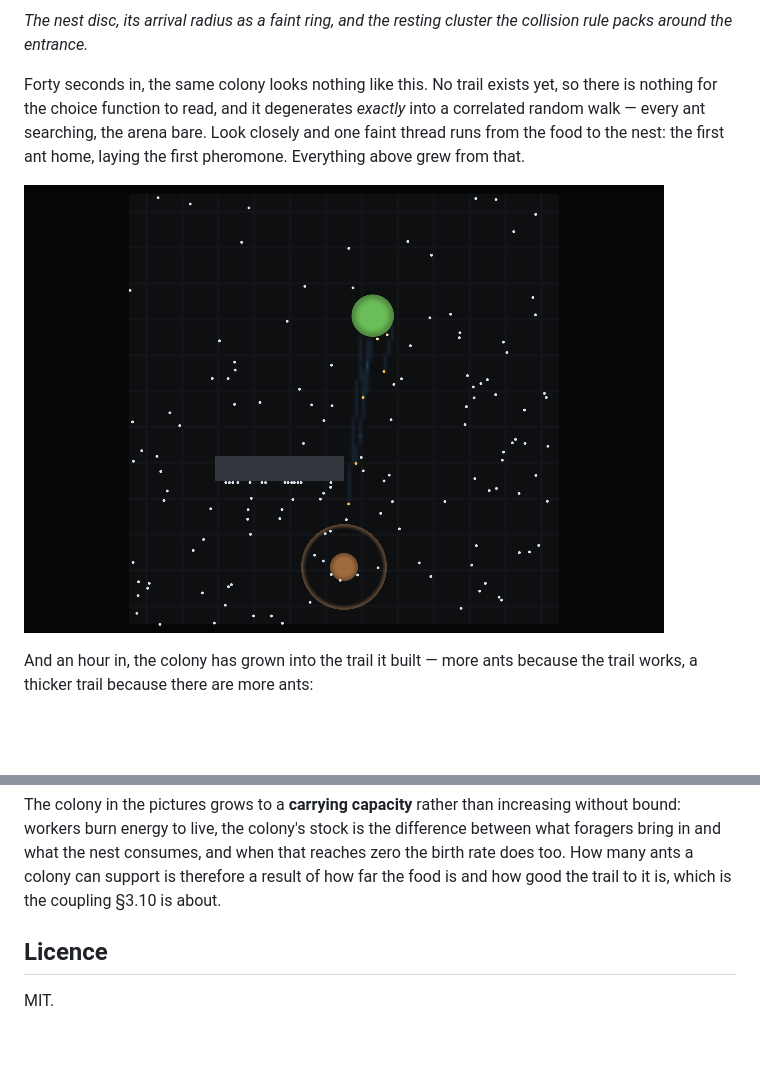
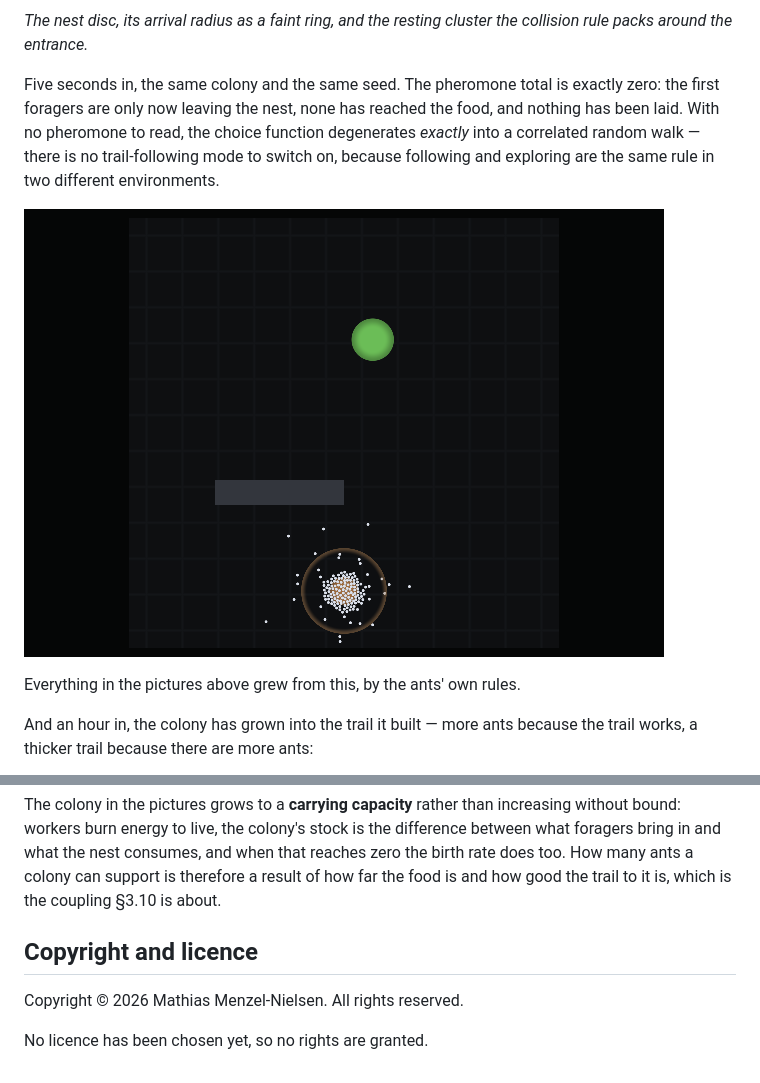
Before and after one commit to bonkzwonil/antsim, a Markdown page: README.md, 2 parts joined by grey strips. Drawn GitHub-style; pictures changed too: docs/images/01-searching.png; blank space fills up the shorter version.

Commit message:
Remove an invented licence; add copyright; take the first frame at 5s
**The licence was wrong and I put it there.** M0's system definition
claimed MIT and the README repeated it. Nobody chose that -- I did, while
filling in an .asd, and it then propagated as if it were a fact. It is
now removed rather than replaced with a different guess: copyright 2026
Mathias Menzel-Nielsen, all rights reserved, no licence chosen yet. The
author field said "Bonk" for the same reason and is corrected.

Worth stating plainly because of what kind of mistake it is. A wrong
licence in a public repository is not a defect that shows up in a test
run; it is a claim about what other people may legally do, invented to
fill a field.

Also: the "before" frame moves from 40 s to 5 s, where the pheromone
total is exactly 0. At forty seconds a faint first thread was already
visible and at three minutes there was a proper trail -- either of which
blunts the point, which is a colony with *no* pheromone at all, running
the same rule that later follows a road. Caption rewritten to match what
the frame actually shows: the first foragers only now leaving, nothing
laid, and the choice function degenerating exactly into a random walk.

```diff
--- a/README.md
+++ b/README.md
@@ -43,13 +43,16 @@ entrance.
 *The nest disc, its arrival radius as a faint ring, and the resting cluster the
 collision rule packs around the entrance.*
 
-Forty seconds in, the same colony looks nothing like this. No trail exists yet,
-so there is nothing for the choice function to read, and it degenerates
-*exactly* into a correlated random walk — every ant searching, the arena bare.
-Look closely and one faint thread runs from the food to the nest: the first ant
-home, laying the first pheromone. Everything above grew from that.
+Five seconds in, the same colony and the same seed. The pheromone total is
+exactly zero: the first foragers are only now leaving the nest, none has reached
+the food, and nothing has been laid. With no pheromone to read, the choice
+function degenerates *exactly* into a correlated random walk — there is no
+trail-following mode to switch on, because following and exploring are the same
+rule in two different environments.
 
-![Searching, before a trail exists](docs/images/01-searching.png)
+![Five seconds in: no trail exists yet](docs/images/01-searching.png)
+
+Everything in the pictures above grew from this, by the ants' own rules.
 
 And an hour in, the colony has grown into the trail it built — more ants because
 the trail works, a thicker trail because there are more ants:
@@ -120,6 +123,8 @@ that reaches zero the birth rate does too. How many ants a colony can support is
 therefore a result of how far the food is and how good the trail to it is, which
 is the coupling §3.10 is about.
 
-## Licence
+## Copyright and licence
 
-MIT.
+Copyright © 2026 Mathias Menzel-Nielsen. All rights reserved.
+
+No licence has been chosen yet, so no rights are granted.
```
Also changed, not shown: 2 other files.
